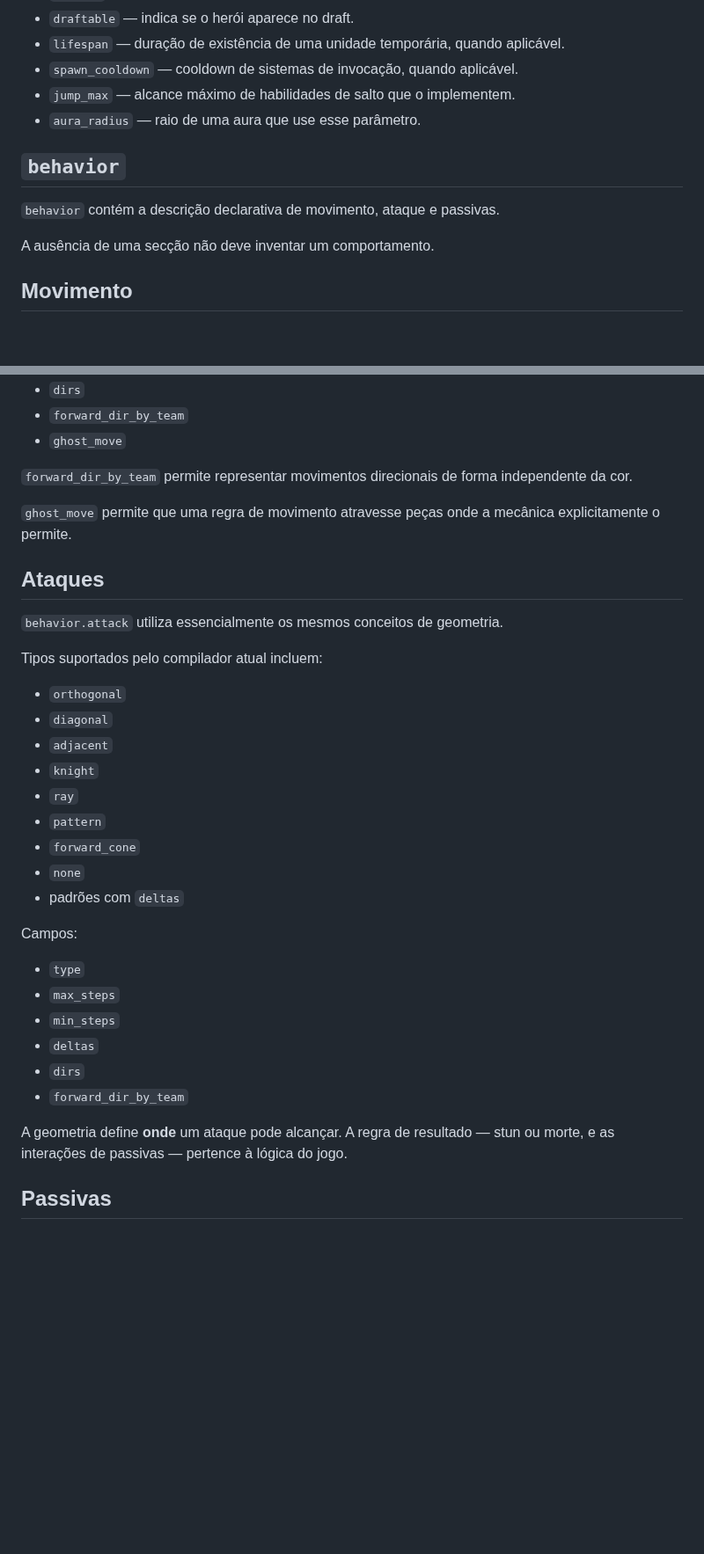
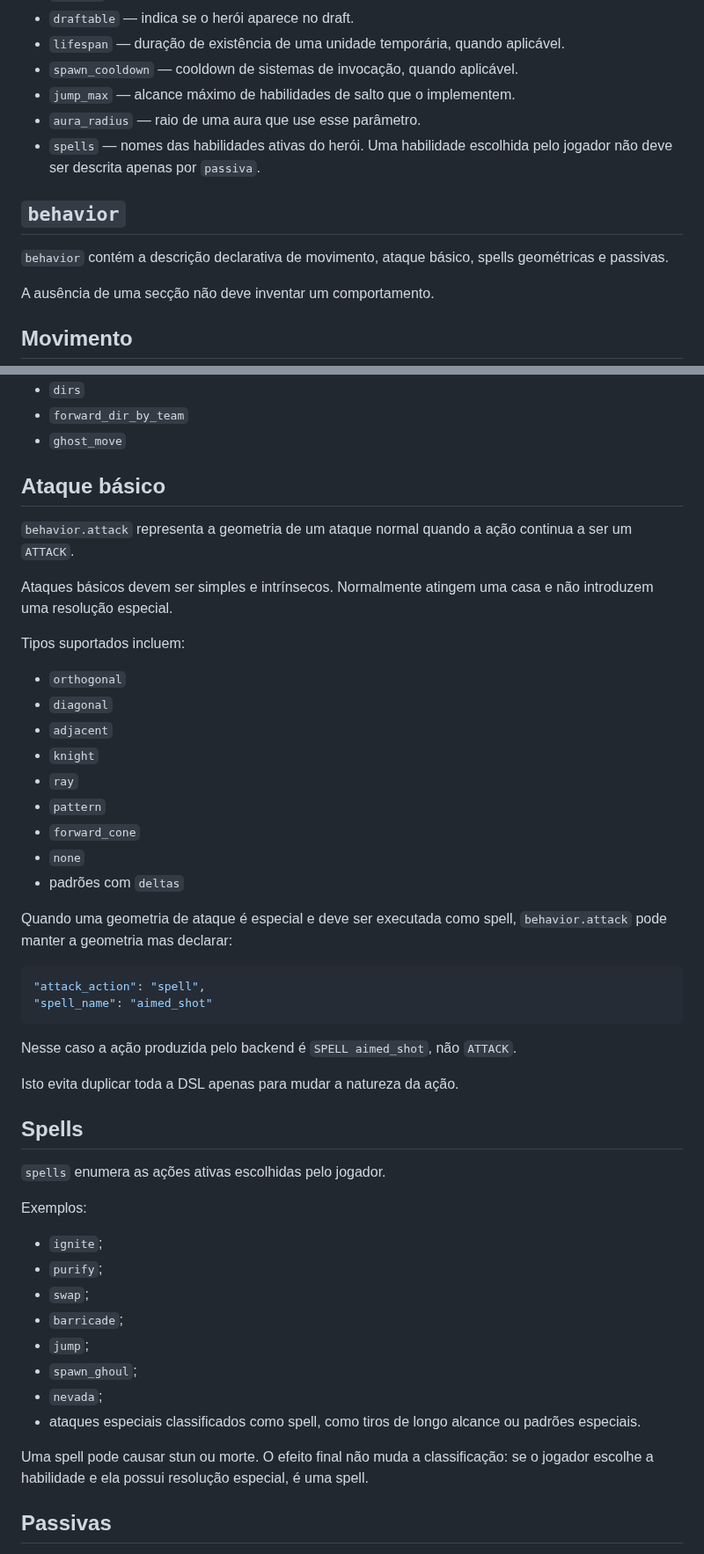
Before and after one commit to Siuo-Player/RedWar, a Markdown page: engine/HEROES_SCHEMA.md, 2 parts joined by grey strips. Shown at 88% size. Rendered like a GitHub page; blank space fills up the shorter version.

Commit message:
docs: specify attack versus spell classification

````diff
--- a/engine/HEROES_SCHEMA.md
+++ b/engine/HEROES_SCHEMA.md
@@ -29,10 +29,11 @@ Cada nome de herói corresponde a um objeto:
 - `spawn_cooldown` — cooldown de sistemas de invocação, quando aplicável.
 - `jump_max` — alcance máximo de habilidades de salto que o implementem.
 - `aura_radius` — raio de uma aura que use esse parâmetro.
+- `spells` — nomes das habilidades ativas do herói. Uma habilidade escolhida pelo jogador não deve ser descrita apenas por `passiva`.
 
 ## `behavior`
 
-`behavior` contém a descrição declarativa de movimento, ataque e passivas.
+`behavior` contém a descrição declarativa de movimento, ataque básico, spells geométricas e passivas.
 
 A ausência de uma secção não deve inventar um comportamento.
 
@@ -59,15 +60,13 @@ Campos frequentes:
 - `forward_dir_by_team`
 - `ghost_move`
 
-`forward_dir_by_team` permite representar movimentos direcionais de forma independente da cor.
+## Ataque básico
 
-`ghost_move` permite que uma regra de movimento atravesse peças onde a mecânica explicitamente o permite.
+`behavior.attack` representa a geometria de um ataque normal quando a ação continua a ser um `ATTACK`.
 
-## Ataques
+Ataques básicos devem ser simples e intrínsecos. Normalmente atingem uma casa e não introduzem uma resolução especial.
 
-`behavior.attack` utiliza essencialmente os mesmos conceitos de geometria.
-
-Tipos suportados pelo compilador atual incluem:
+Tipos suportados incluem:
 
 - `orthogonal`
 - `diagonal`
@@ -79,16 +78,33 @@ Tipos suportados pelo compilador atual incluem:
 - `none`
 - padrões com `deltas`
 
-Campos:
+Quando uma geometria de ataque é especial e deve ser executada como spell, `behavior.attack` pode manter a geometria mas declarar:
 
-- `type`
-- `max_steps`
-- `min_steps`
-- `deltas`
-- `dirs`
-- `forward_dir_by_team`
+```json
+"attack_action": "spell",
+"spell_name": "aimed_shot"
+```
 
-A geometria define **onde** um ataque pode alcançar. A regra de resultado — stun ou morte, e as interações de passivas — pertence à lógica do jogo.
+Nesse caso a ação produzida pelo backend é `SPELL aimed_shot`, não `ATTACK`.
+
+Isto evita duplicar toda a DSL apenas para mudar a natureza da ação.
+
+## Spells
+
+`spells` enumera as ações ativas escolhidas pelo jogador.
+
+Exemplos:
+
+- `ignite`;
+- `purify`;
+- `swap`;
+- `barricade`;
+- `jump`;
+- `spawn_ghoul`;
+- `nevada`;
+- ataques especiais classificados como spell, como tiros de longo alcance ou padrões especiais.
+
+Uma spell pode causar stun ou morte. O efeito final não muda a classificação: se o jogador escolhe a habilidade e ela possui resolução especial, é uma spell.
 
 ## Passivas
 
````
Also changed, not shown: other parts of engine/HEROES_SCHEMA.md (+7 -49 lines).
